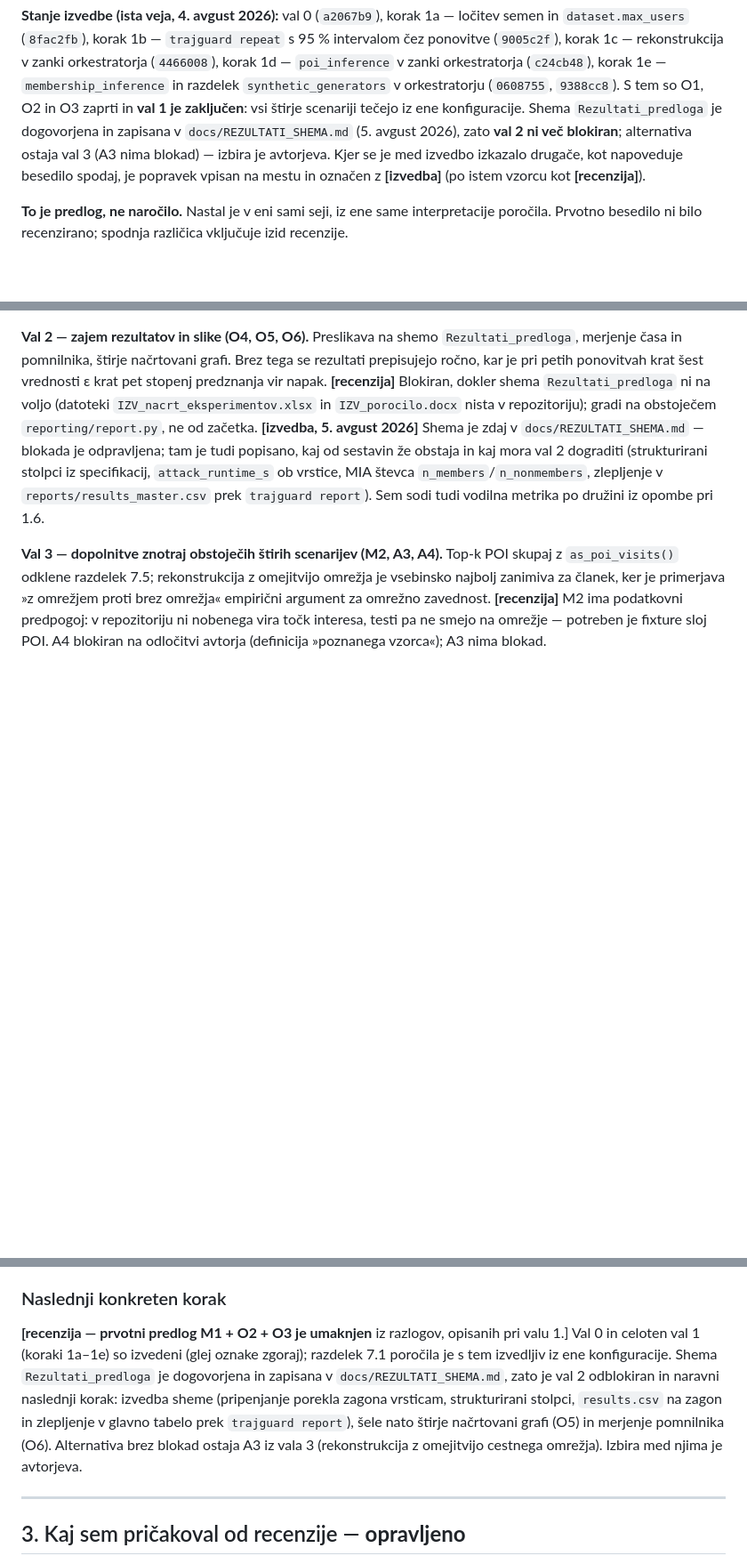
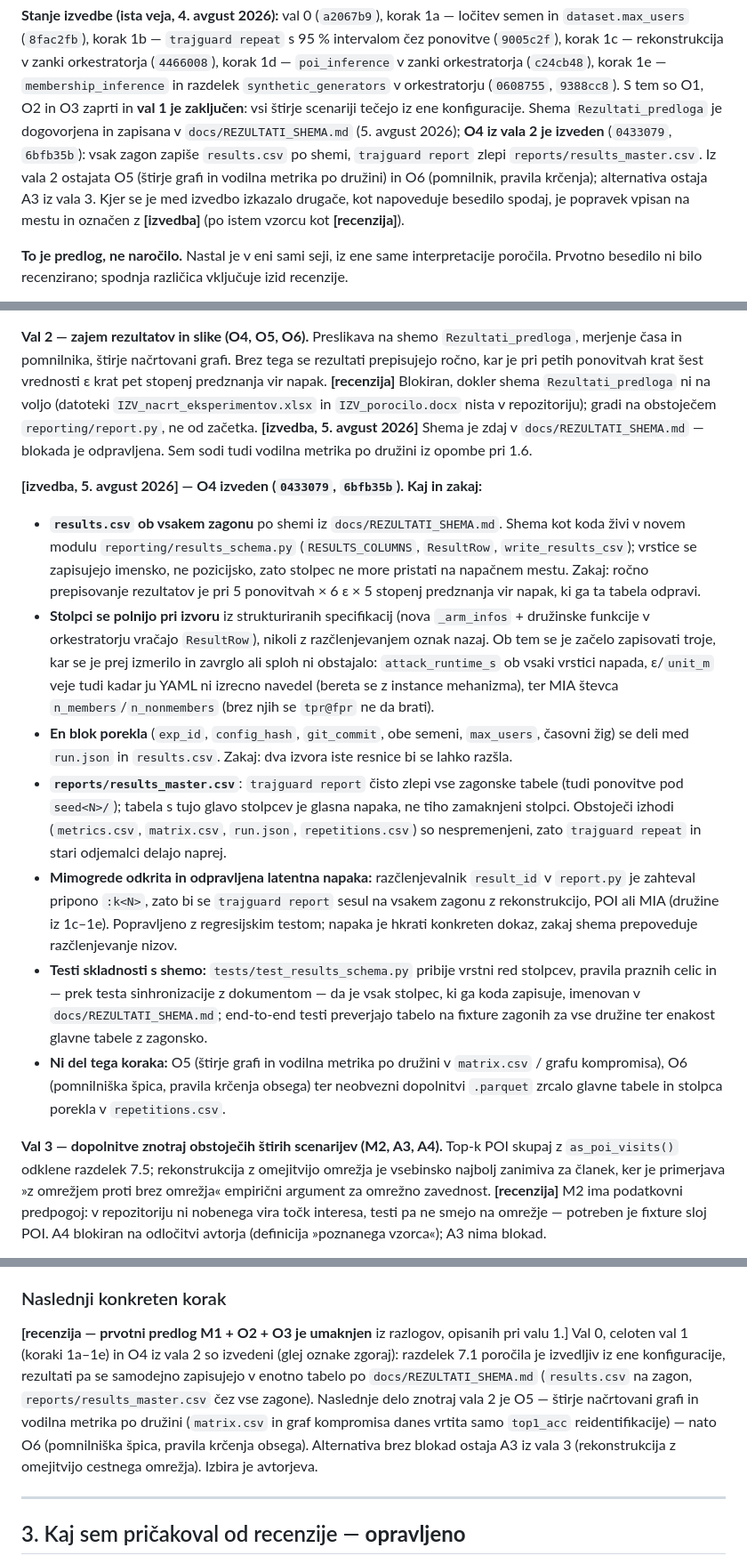
Before and after one commit to ZazoByIntent/RN-Synth-Gen-Sandbox2, a Markdown page: docs/HANDOFF.md, 3 parts joined by grey strips. Shown at 89% size. GitHub-like rendering; blank space fills up the shorter version.

Commit message:
Record wave-2 O4 execution in the handoff and the schema doc
REZULTATI_SHEMA.md now states the schema is implemented, points at the
schema-as-code module and the doc-sync test, records what stays open
(parquet mirror, repetitions.csv provenance columns, peak_memory_mb
with O6), and replaces the "what wave 2 must build" section with the
implemented state.

HANDOFF gains an [izvedba] block under wave 2 spelling out exactly what
was done and why: per-run results.csv with name-keyed writing, columns
filled at the source from structured specs, the newly recorded values
(attack runtime, arm epsilon/unit_m defaults, MIA member counts), the
shared provenance block, the loud-on-mixed-schemas master table, the
latent report-parser crash on 1c-1e families found and fixed, the
schema-compliance tests, and the explicit non-goals (O5, O6, optional
extras). Status line and next-step section now point at O5 as the next
wave-2 step, with A3 as the unblocked alternative.

Co-Authored-By: Claude <noreply@anthropic.com>
Claude-Session: https://claude.ai/code/session_01AehFXU16itisoCYrzPQzcE

```diff
--- a/docs/HANDOFF.md
+++ b/docs/HANDOFF.md
@@ -23,9 +23,11 @@ odvisnost — prepleteno seme, opisano pri O3 — ki spremeni sestavo vala 1 v r
 `poi_inference` v zanki orkestratorja (`c24cb48`), korak 1e — `membership_inference` in
 razdelek `synthetic_generators` v orkestratorju (`0608755`, `9388cc8`). S tem so O1, O2 in O3
 zaprti in **val 1 je zaključen**: vsi štirje scenariji tečejo iz ene konfiguracije. Shema
-`Rezultati_predloga` je dogovorjena in zapisana v `docs/REZULTATI_SHEMA.md` (5. avgust 2026),
-zato **val 2 ni več blokiran**; alternativa ostaja val 3 (A3 nima blokad) — izbira je
-avtorjeva. Kjer se je med izvedbo izkazalo drugače, kot napoveduje besedilo spodaj,
+`Rezultati_predloga` je dogovorjena in zapisana v `docs/REZULTATI_SHEMA.md` (5. avgust 2026);
+**O4 iz vala 2 je izveden** (`0433079`, `6bfb35b`): vsak zagon zapiše `results.csv` po shemi,
+`trajguard report` zlepi `reports/results_master.csv`. Iz vala 2 ostajata O5 (štirje grafi in
+vodilna metrika po družini) in O6 (pomnilnik, pravila krčenja); alternativa ostaja A3 iz
+vala 3. Kjer se je med izvedbo izkazalo drugače, kot napoveduje besedilo spodaj,
 je popravek vpisan na mestu in označen z **[izvedba]** (po istem vzorcu kot **[recenzija]**).
 
 **To je predlog, ne naročilo.** Nastal je v eni sami seji, iz ene same interpretacije poročila.
@@ -285,11 +287,41 @@ kar je pri petih ponovitvah krat šest vrednosti ε krat pet stopenj predznanja
 **[recenzija]** Blokiran, dokler shema `Rezultati_predloga` ni na voljo (datoteki
 `IZV_nacrt_eksperimentov.xlsx` in `IZV_porocilo.docx` nista v repozitoriju); gradi na
 obstoječem `reporting/report.py`, ne od začetka. **[izvedba, 5. avgust 2026]** Shema je
-zdaj v `docs/REZULTATI_SHEMA.md` — blokada je odpravljena; tam je tudi popisano, kaj od
-sestavin že obstaja in kaj mora val 2 dograditi (strukturirani stolpci iz specifikacij,
-`attack_runtime_s` ob vrstice, MIA števca `n_members`/`n_nonmembers`, zlepljenje v
-`reports/results_master.csv` prek `trajguard report`). Sem sodi tudi vodilna metrika po
+zdaj v `docs/REZULTATI_SHEMA.md` — blokada je odpravljena. Sem sodi tudi vodilna metrika po
 družini iz opombe pri 1.6.
+
+**[izvedba, 5. avgust 2026] — O4 izveden (`0433079`, `6bfb35b`). Kaj in zakaj:**
+
+- **`results.csv` ob vsakem zagonu** po shemi iz `docs/REZULTATI_SHEMA.md`. Shema kot koda
+  živi v novem modulu `reporting/results_schema.py` (`RESULTS_COLUMNS`, `ResultRow`,
+  `write_results_csv`); vrstice se zapisujejo imensko, ne pozicijsko, zato stolpec ne more
+  pristati na napačnem mestu. Zakaj: ročno prepisovanje rezultatov je pri 5 ponovitvah × 6 ε
+  × 5 stopenj predznanja vir napak, ki ga ta tabela odpravi.
+- **Stolpci se polnijo pri izvoru** iz strukturiranih specifikacij (nova `_arm_infos` +
+  družinske funkcije v orkestratorju vračajo `ResultRow`), nikoli z razčlenjevanjem oznak
+  nazaj. Ob tem se je začelo zapisovati troje, kar se je prej izmerilo in zavrglo ali sploh
+  ni obstajalo: `attack_runtime_s` ob vsaki vrstici napada, ε/`unit_m` veje tudi kadar ju
+  YAML ni izrecno navedel (bereta se z instance mehanizma), ter MIA števca
+  `n_members`/`n_nonmembers` (brez njih se `tpr@fpr` ne da brati).
+- **En blok porekla** (`exp_id`, `config_hash`, `git_commit`, obe semeni, `max_users`,
+  časovni žig) se deli med `run.json` in `results.csv`. Zakaj: dva izvora iste resnice bi
+  se lahko razšla.
+- **`reports/results_master.csv`**: `trajguard report` čisto zlepi vse zagonske tabele
+  (tudi ponovitve pod `seed<N>/`); tabela s tujo glavo stolpcev je glasna napaka, ne tiho
+  zamaknjeni stolpci. Obstoječi izhodi (`metrics.csv`, `matrix.csv`, `run.json`,
+  `repetitions.csv`) so nespremenjeni, zato `trajguard repeat` in stari odjemalci delajo
+  naprej.
+- **Mimogrede odkrita in odpravljena latentna napaka:** razčlenjevalnik `result_id` v
+  `report.py` je zahteval pripono `:k<N>`, zato bi se `trajguard report` sesul na vsakem
+  zagonu z rekonstrukcijo, POI ali MIA (družine iz 1c–1e). Popravljeno z regresijskim
+  testom; napaka je hkrati konkreten dokaz, zakaj shema prepoveduje razčlenjevanje nizov.
+- **Testi skladnosti s shemo:** `tests/test_results_schema.py` pribije vrstni red stolpcev,
+  pravila praznih celic in — prek testa sinhronizacije z dokumentom — da je vsak stolpec,
+  ki ga koda zapisuje, imenovan v `docs/REZULTATI_SHEMA.md`; end-to-end testi preverjajo
+  tabelo na fixture zagonih za vse družine ter enakost glavne tabele z zagonsko.
+- **Ni del tega koraka:** O5 (štirje grafi in vodilna metrika po družini v `matrix.csv` /
+  grafu kompromisa), O6 (pomnilniška špica, pravila krčenja obsega) ter neobvezni dopolnitvi
+  `.parquet` zrcalo glavne tabele in stolpca porekla v `repetitions.csv`.
 
 **Val 3 — dopolnitve znotraj obstoječih štirih scenarijev (M2, A3, A4).** Top-k POI skupaj z
 `as_poi_visits()` odklene razdelek 7.5; rekonstrukcija z omejitvijo omrežja je vsebinsko najbolj
@@ -314,13 +346,14 @@ popravkom poročila (glej razdelek 1.1), ne z implementacijo.
 ### Naslednji konkreten korak
 
 **[recenzija — prvotni predlog M1 + O2 + O3 je umaknjen** iz razlogov, opisanih pri valu 1.]
-Val 0 in celoten val 1 (koraki 1a–1e) so izvedeni (glej oznake zgoraj); razdelek 7.1 poročila
-je s tem izvedljiv iz ene konfiguracije. Shema `Rezultati_predloga` je dogovorjena in zapisana
-v `docs/REZULTATI_SHEMA.md`, zato je val 2 odblokiran in naravni naslednji korak: izvedba
-sheme (pripenjanje porekla zagona vrsticam, strukturirani stolpci, `results.csv` na zagon in
-zlepljenje v glavno tabelo prek `trajguard report`), šele nato štirje načrtovani grafi (O5)
-in merjenje pomnilnika (O6). Alternativa brez blokad ostaja A3 iz vala 3 (rekonstrukcija z
-omejitvijo cestnega omrežja). Izbira med njima je avtorjeva.
+Val 0, celoten val 1 (koraki 1a–1e) in O4 iz vala 2 so izvedeni (glej oznake zgoraj):
+razdelek 7.1 poročila je izvedljiv iz ene konfiguracije, rezultati pa se samodejno zapisujejo
+v enotno tabelo po `docs/REZULTATI_SHEMA.md` (`results.csv` na zagon,
+`reports/results_master.csv` čez vse zagone). Naslednje delo znotraj vala 2 je O5 — štirje
+načrtovani grafi in vodilna metrika po družini (`matrix.csv` in graf kompromisa danes vrtita
+samo `top1_acc` reidentifikacije) — nato O6 (pomnilniška špica, pravila krčenja obsega).
+Alternativa brez blokad ostaja A3 iz vala 3 (rekonstrukcija z omejitvijo cestnega omrežja).
+Izbira je avtorjeva.
 
 ---
 
```
Also changed, not shown: docs/REZULTATI_SHEMA.md (+17 -12 lines).
